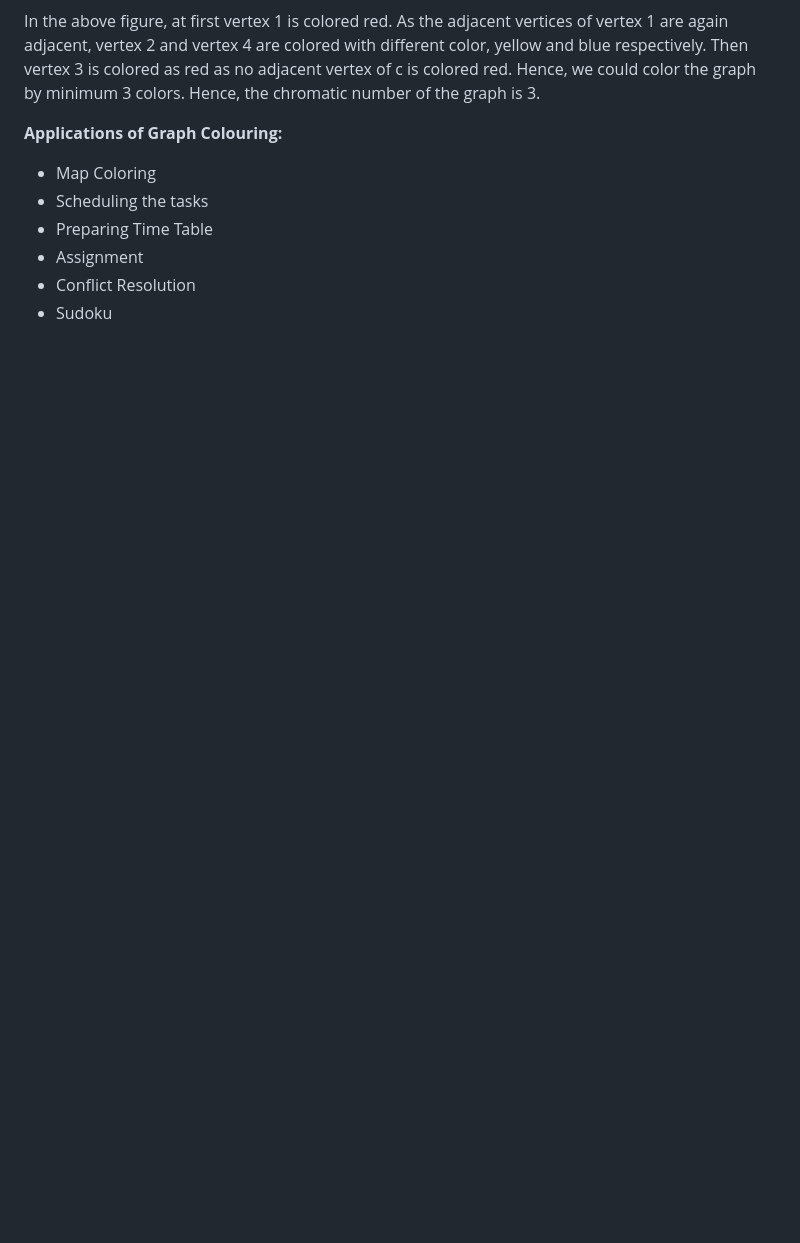
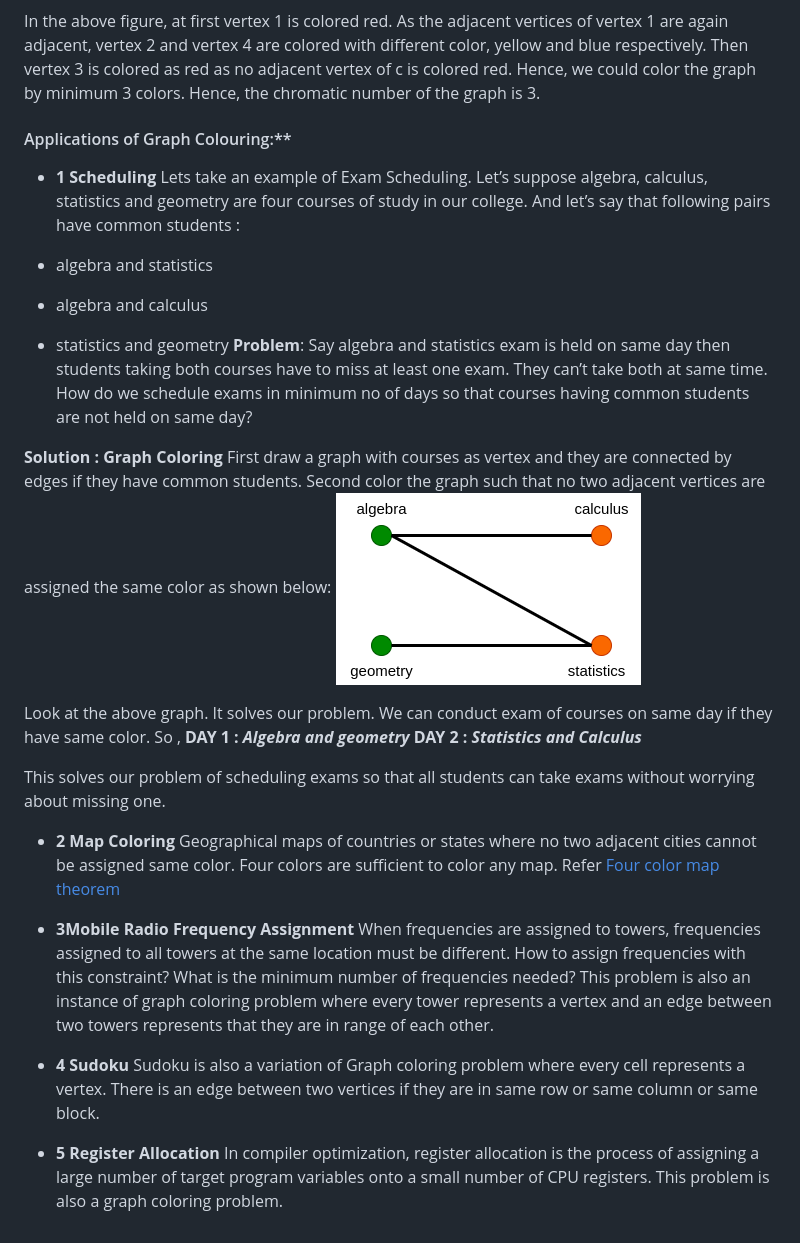
Before and after one commit to virtual-labs/exp-graph-coloring-iiith, a Markdown page: experiment/theory.md, the part around the change. Rendered like a GitHub page; pictures changed too: experiment/images/scheduling.png (added); blank space fills up the shorter version.

Commit message:
theory

```diff
--- a/experiment/theory.md
+++ b/experiment/theory.md
@@ -23,11 +23,37 @@ The steps required to color a graph G with n number of vertices are as follows
 
 In the above figure, at first vertex 1 is colored red. As the adjacent vertices of vertex 1 are again adjacent, vertex 2 and vertex 4 are colored with different color, yellow and blue respectively. Then vertex 3 is colored as red as no adjacent vertex of c is colored red. Hence, we could color the graph by minimum 3 colors. Hence, the chromatic number of the graph is 3.
 
-**Applications of Graph Colouring:**
+#### Applications of Graph Colouring:**
 
-* Map Coloring
-* Scheduling the tasks
-* Preparing Time Table
-* Assignment
-* Conflict Resolution
-* Sudoku
+- **1 Scheduling**
+Lets take an example of Exam Scheduling. Let’s suppose algebra, calculus, statistics and geometry are four courses of study in our college. And let’s say that following pairs have common students :
+
+- algebra and statistics
+- algebra and calculus
+- statistics and geometry
+**Problem**: Say algebra and statistics exam is held on same day then students taking both courses have to miss at least one exam. They can’t take both at same time. How do we schedule exams in minimum no of days so that courses having common students are not held on same day?
+
+**Solution : Graph Coloring**
+First draw a graph with courses as vertex and they are connected by edges if they have common students. Second color the graph such that no two adjacent vertices are assigned the same color as shown below:
+![Scheduling](images/scheduling.png)
+
+Look at the above graph. It solves our problem. We can conduct exam of courses on same day if they have same color.
+So ,
+**DAY 1 :** ***Algebra and geometry***
+**DAY 2 :** ***Statistics and Calculus***
+
+This solves our problem of scheduling exams so that all students can take exams without worrying about missing one.
+
+
+- **2 Map Coloring**
+ Geographical maps of countries or states where no two adjacent cities cannot be assigned same color. Four colors are sufficient to color any map. Refer [Four color map theorem](https://en.wikipedia.org/wiki/Four_color_theorem)
+
+
+- **3Mobile Radio Frequency Assignment**
+When frequencies are assigned to towers, frequencies assigned to all towers at the same location must be different. How to assign frequencies with this constraint? What is the minimum number of frequencies needed? This problem is also an instance of graph coloring problem where every tower represents a vertex and an edge between two towers represents that they are in range of each other.
+
+- **4 Sudoku**
+Sudoku is also a variation of Graph coloring problem where every cell represents a vertex. There is an edge between two vertices if they are in same row or same column or same block.
+
+- **5 Register Allocation**
+In compiler optimization, register allocation is the process of assigning a large number of target program variables onto a small number of CPU registers. This problem is also a graph coloring problem.
```
